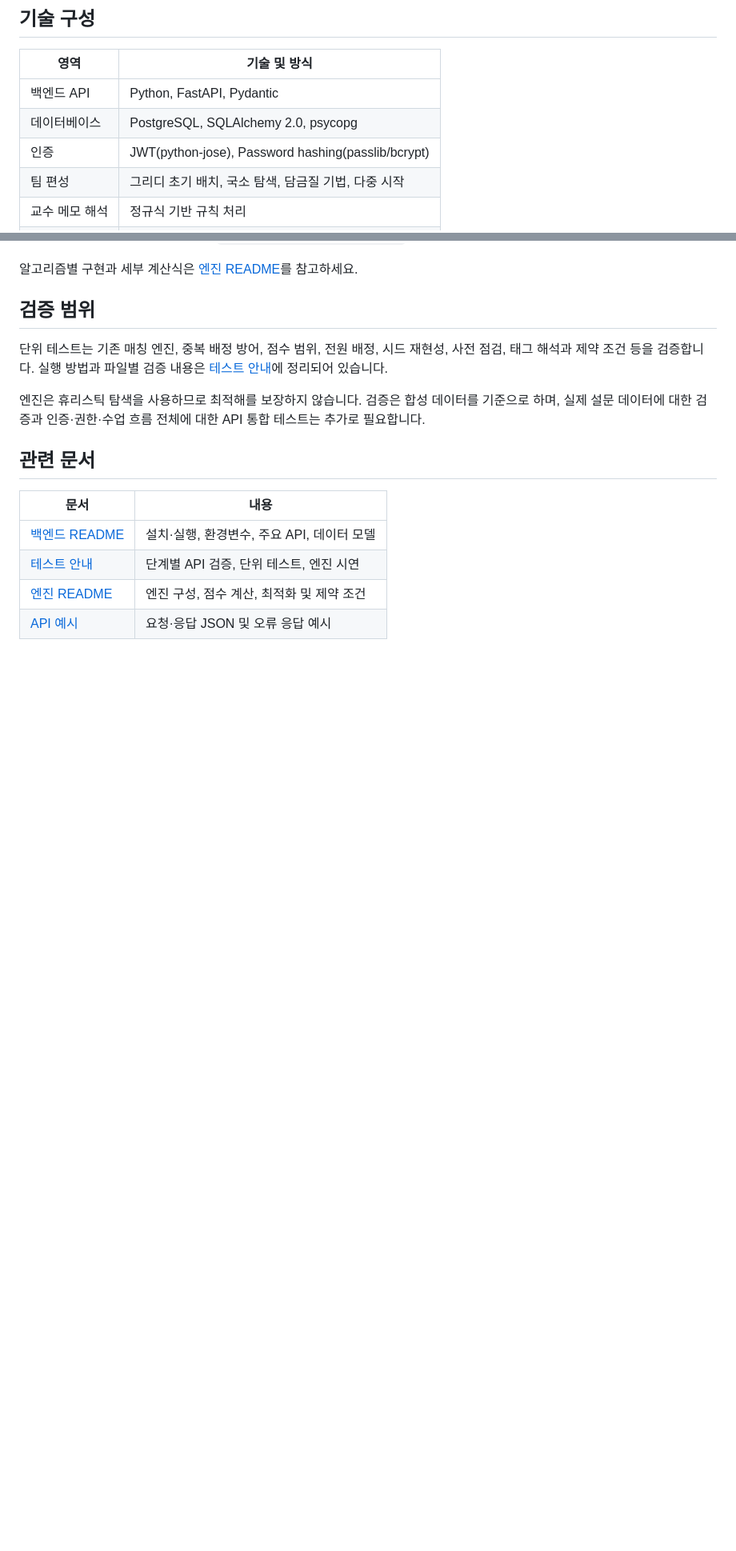
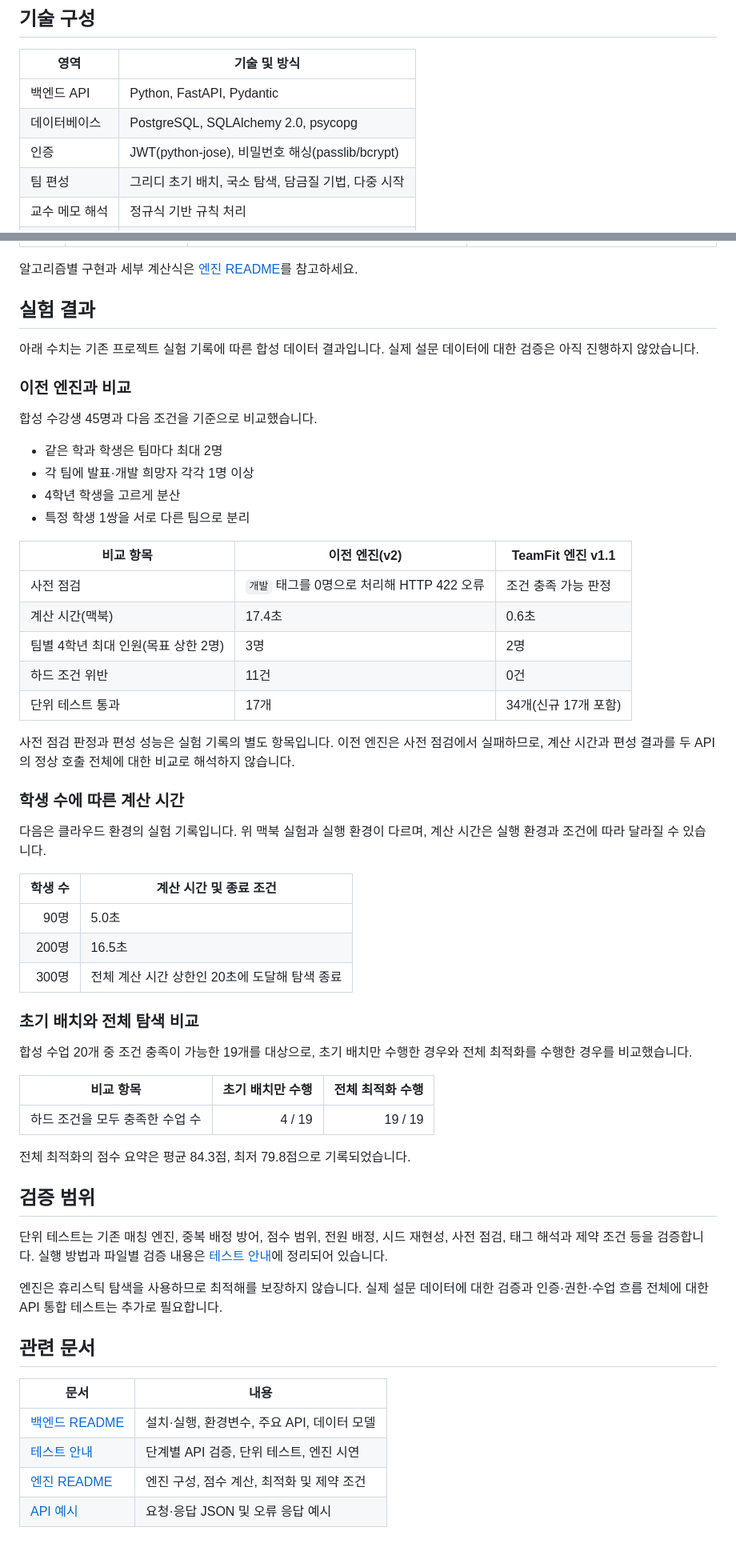
Before and after one commit to NAHCEEH/SWing_AI_Engine, a Markdown page: README.md, 2 parts joined by grey strips. Shown at 80% size. Drawn GitHub-style; blank space fills up the shorter version.

```diff
--- a/README.md
+++ b/README.md
@@ -23,7 +23,7 @@ TeamFit은 학생의 희망 역할, 가용 시간, 협업 성향과 전공 정
 | --- | --- |
 | 백엔드 API | Python, FastAPI, Pydantic |
 | 데이터베이스 | PostgreSQL, SQLAlchemy 2.0, psycopg |
-| 인증 | JWT(python-jose), Password hashing(passlib/bcrypt) |
+| 인증 | JWT(python-jose), 비밀번호 해싱(passlib/bcrypt) |
 | 팀 편성 | 그리디 초기 배치, 국소 탐색, 담금질 기법, 다중 시작 |
 | 교수 메모 해석 | 정규식 기반 규칙 처리 |
 | 테스트 | pytest |
@@ -138,10 +158,53 @@ TeamFit 엔진의 내부 구현은 v1.1이며, API는 `/api/classes/{class_id}/p
 알고리즘별 구현과 세부 계산식은 [엔진 README](backend/app/engine/README.md)를 참고하세요.
+
+## 실험 결과
+
+아래 수치는 기존 프로젝트 실험 기록에 따른 합성 데이터 결과입니다. 실제 설문 데이터에 대한 검증은 아직 진행하지 않았습니다.
+
+### 이전 엔진과 비교
+
+합성 수강생 45명과 다음 조건을 기준으로 비교했습니다.
+
+- 같은 학과 학생은 팀마다 최대 2명
+- 각 팀에 발표·개발 희망자 각각 1명 이상
+- 4학년 학생을 고르게 분산
+- 특정 학생 1쌍을 서로 다른 팀으로 분리
+
+| 비교 항목 | 이전 엔진(v2) | TeamFit 엔진 v1.1 |
+| --- | --- | --- |
+| 사전 점검 | `개발` 태그를 0명으로 처리해 HTTP 422 오류 | 조건 충족 가능 판정 |
+| 계산 시간(맥북) | 17.4초 | 0.6초 |
+| 팀별 4학년 최대 인원(목표 상한 2명) | 3명 | 2명 |
+| 하드 조건 위반 | 11건 | 0건 |
+| 단위 테스트 통과 | 17개 | 34개(신규 17개 포함) |
+
+사전 점검 판정과 편성 성능은 실험 기록의 별도 항목입니다. 이전 엔진은 사전 점검에서 실패하므로, 계산 시간과 편성 결과를 두 API의 정상 호출 전체에 대한 비교로 해석하지 않습니다.
+
+### 학생 수에 따른 계산 시간
+
+다음은 클라우드 환경의 실험 기록입니다. 위 맥북 실험과 실행 환경이 다르며, 계산 시간은 실행 환경과 조건에 따라 달라질 수 있습니다.
+
+| 학생 수 | 계산 시간 및 종료 조건 |
+| ---: | --- |
+| 90명 | 5.0초 |
+| 200명 | 16.5초 |
+| 300명 | 전체 계산 시간 상한인 20초에 도달해 탐색 종료 |
+
+### 초기 배치와 전체 탐색 비교
+
+합성 수업 20개 중 조건 충족이 가능한 19개를 대상으로, 초기 배치만 수행한 경우와 전체 최적화를 수행한 경우를 비교했습니다.
+
+| 비교 항목 | 초기 배치만 수행 | 전체 최적화 수행 |
+| --- | ---: | ---: |
+| 하드 조건을 모두 충족한 수업 수 | 4 / 19 | 19 / 19 |
+
+전체 최적화의 점수 요약은 평균 84.3점, 최저 79.8점으로 기록되었습니다.
 
 ## 검증 범위
 
 단위 테스트는 기존 매칭 엔진, 중복 배정 방어, 점수 범위, 전원 배정, 시드 재현성, 사전 점검, 태그 해석과 제약 조건 등을 검증합니다. 실행 방법과 파일별 검증 내용은 [테스트 안내](backend/TESTING.md)에 정리되어 있습니다.
 
-엔진은 휴리스틱 탐색을 사용하므로 최적해를 보장하지 않습니다. 검증은 합성 데이터를 기준으로 하며, 실제 설문 데이터에 대한 검증과 인증·권한·수업 흐름 전체에 대한 API 통합 테스트는 추가로 필요합니다.
+엔진은 휴리스틱 탐색을 사용하므로 최적해를 보장하지 않습니다. 실제 설문 데이터에 대한 검증과 인증·권한·수업 흐름 전체에 대한 API 통합 테스트는 추가로 필요합니다.
 
 ## 관련 문서
 
```
Also changed, not shown: other parts of README.md (+23 -3 lines).
